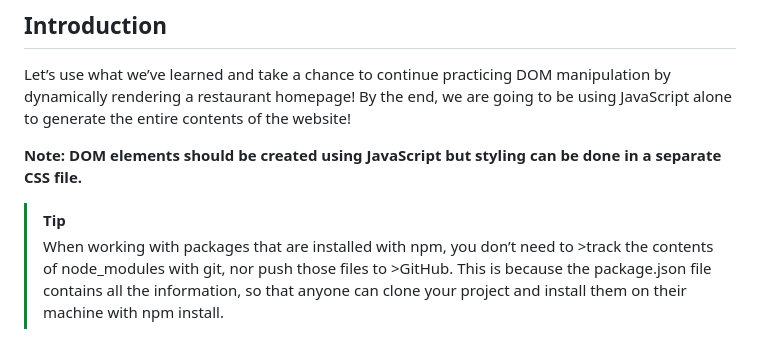
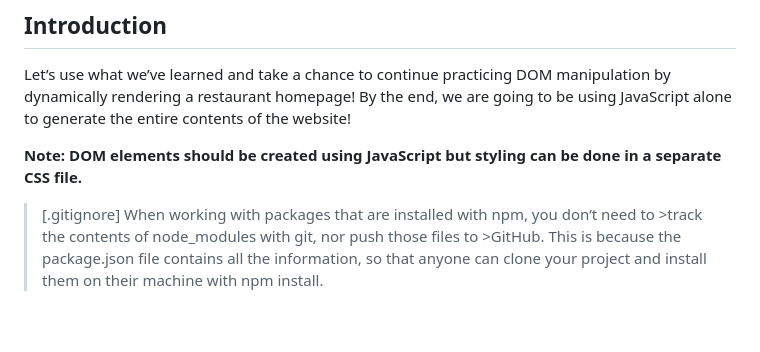
Before and after one commit to lukmanAkhmad/restaurant-page, a Markdown page: README.md, the part around the change. GitHub-like rendering; blank space fills up the shorter version.

Commit message:
menambahkan note

```diff
--- a/README.md
+++ b/README.md
@@ -5,7 +5,7 @@ Let’s use what we’ve learned and take a chance to continue practicing DOM ma
 
 **Note: DOM elements should be created using JavaScript but styling can be done in a separate CSS file.**
 
->[!TIP]
+>[.gitignore]
 >When working with packages that are installed with npm, you don’t need to >track the contents of node_modules with git, nor push those files to >GitHub. This is because the package.json file contains all the information, so that anyone can clone your project and install them on their machine with npm install.
 
 
```
